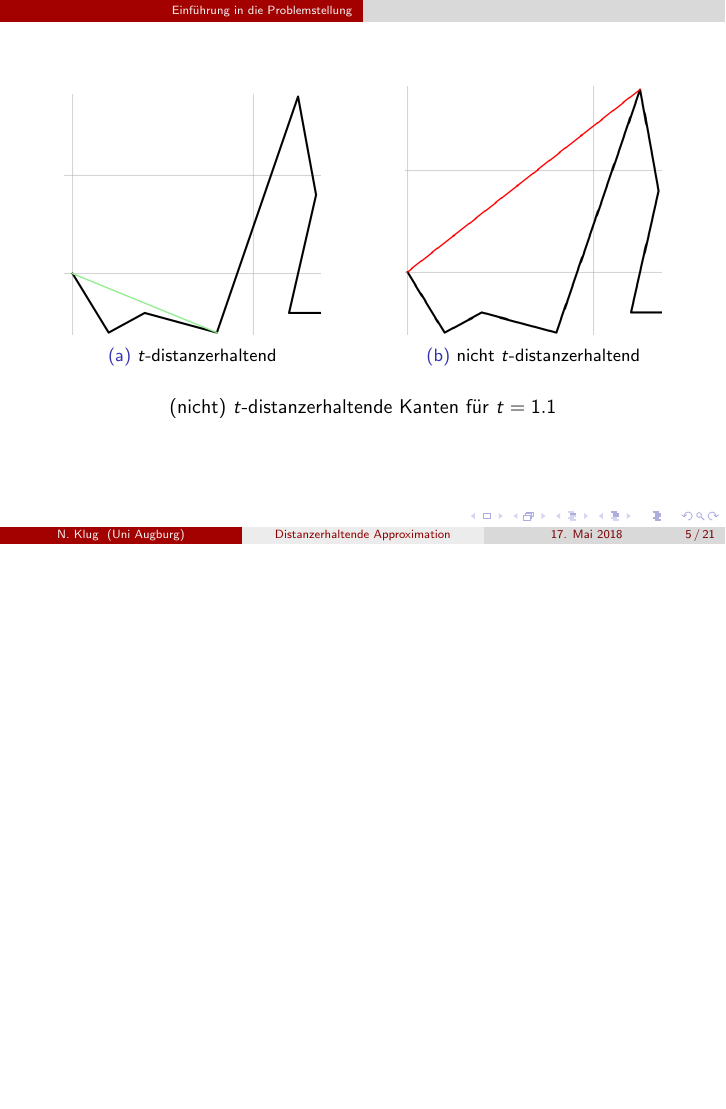
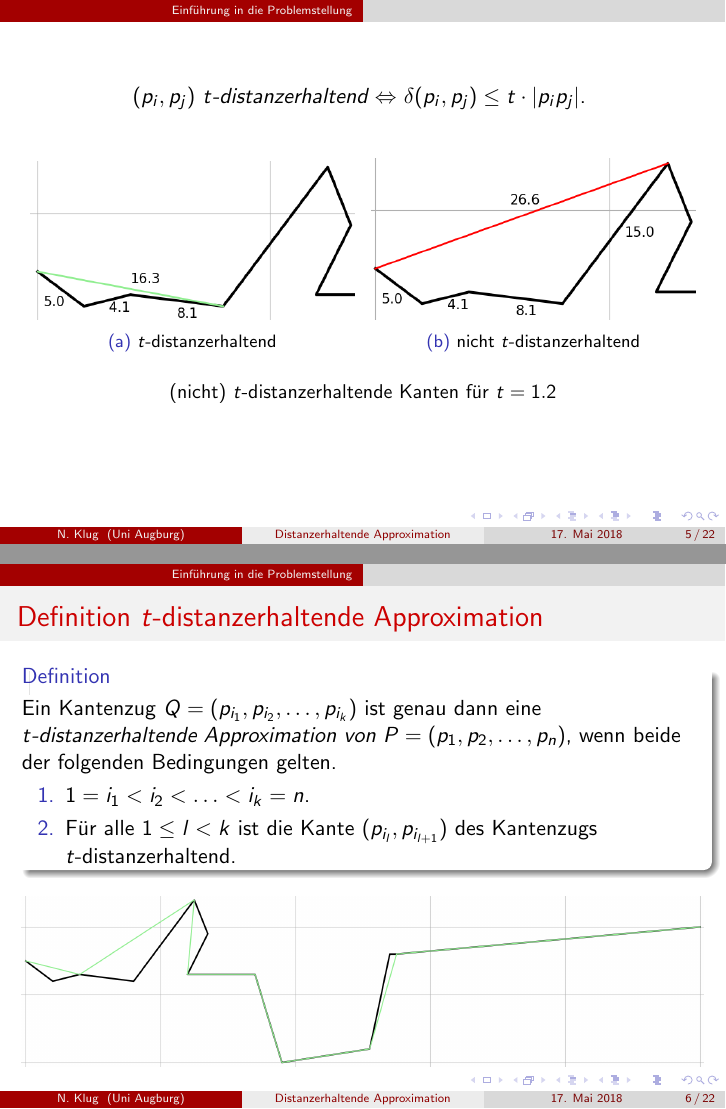
Before and after one commit to NKlug/paper-dpapp, LaTeX slides (latex/presentation/presentation.tex): page 10 of 26 before the commit and pages 10 and 11 of 27 after it, the two joined at a grey line, the shorter picture padded with empty space. Compiled offline with pdfLaTeX.

Commit message:
Add t-dist approx definition and image

```diff
--- a/latex/presentation/presentation.tex
+++ b/latex/presentation/presentation.tex
@@ -14,6 +14,7 @@
 
 
 \usetheme{CambridgeUS}
+\setbeamertemplate{enumerate items}[default]
 
 %\newtheorem{definition}{Definition}
 %\newtheorem{theorem}{Satz}
@@ -72,21 +73,37 @@
 	\end{frame}
 
 	\begin{frame}
+		\centering
+		$(p_i, p_j)$ \emph{$t$-distanzerhaltend} $\Leftrightarrow$ $\delta(p_i, p_j) \leq t \cdot |p_ip_j|$.
+		\vspace{0.5cm}
 		\begin{figure}
 			\centering
 			\begin{subfigure}{.5\textwidth}
 				\centering
-				\includegraphics[width=.75\linewidth]{t_distance_preserving_edge.png}
+				\includegraphics[width=0.95\linewidth]{t_distance_preserving_edge_len.png}
 				\caption{$t$-distanzerhaltend}
 
 			\end{subfigure}%
 			\begin{subfigure}{.5\textwidth}
 				\centering
-				\includegraphics[width=.75\linewidth]{not_t_distance_preserving_edge.png}
+				\includegraphics[width=0.95\linewidth]{not_t_distance_preserving_edge_len.png}
 				\caption{nicht $t$-distanzerhaltend}
 			\end{subfigure}
-			\caption{ (nicht) $t$-distanzerhaltende Kanten für $t = 1.1$}
+			\caption{ (nicht) $t$-distanzerhaltende Kanten für $t = 1.2$}
 		\end{figure}
+	\end{frame}
+
+	\begin{frame}{Definition $t$-distanzerhaltende Approximation}
+		\begin{definition}
+			Ein Kantenzug $Q = (p_{i_1}, p_{i_2}, \mathellipsis, p_{i_k})$ ist genau dann eine \emph{$t$-distanzerhaltende Approximation von $P = (p_1, p_2, \mathellipsis, p_n)$}, wenn beide der folgenden Bedingungen gelten.
+			\begin{enumerate}
+				\item $\displaystyle 1 = i_1 < i_2 < \mathellipsis < i_k = n$.
+				\item $\displaystyle \text{Für alle } 1 \leq l < k \text{ ist die Kante } (p_{i_l}, p_{i_{l+1}})$ des Kantenzugs $t$-distanzerhaltend.
+			\end{enumerate}
+		\end{definition}
+	\begin{figure}
+		\includegraphics[width=\textwidth]{approximation_example.png}
+	\end{figure}
 	\end{frame}
 
 	\begin{frame}{Problemspezifikation}
```
Also changed, not shown: latex/presentation/presentation.tex (5 more changed lines).
